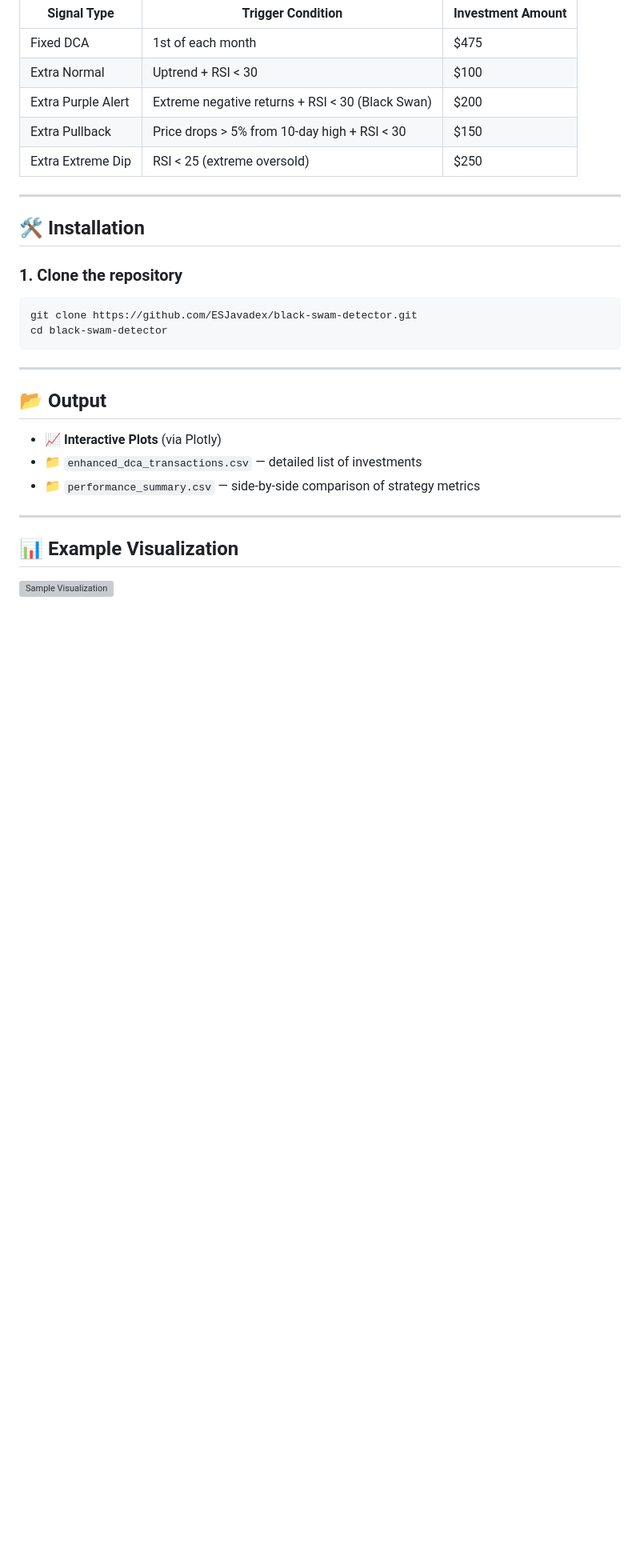
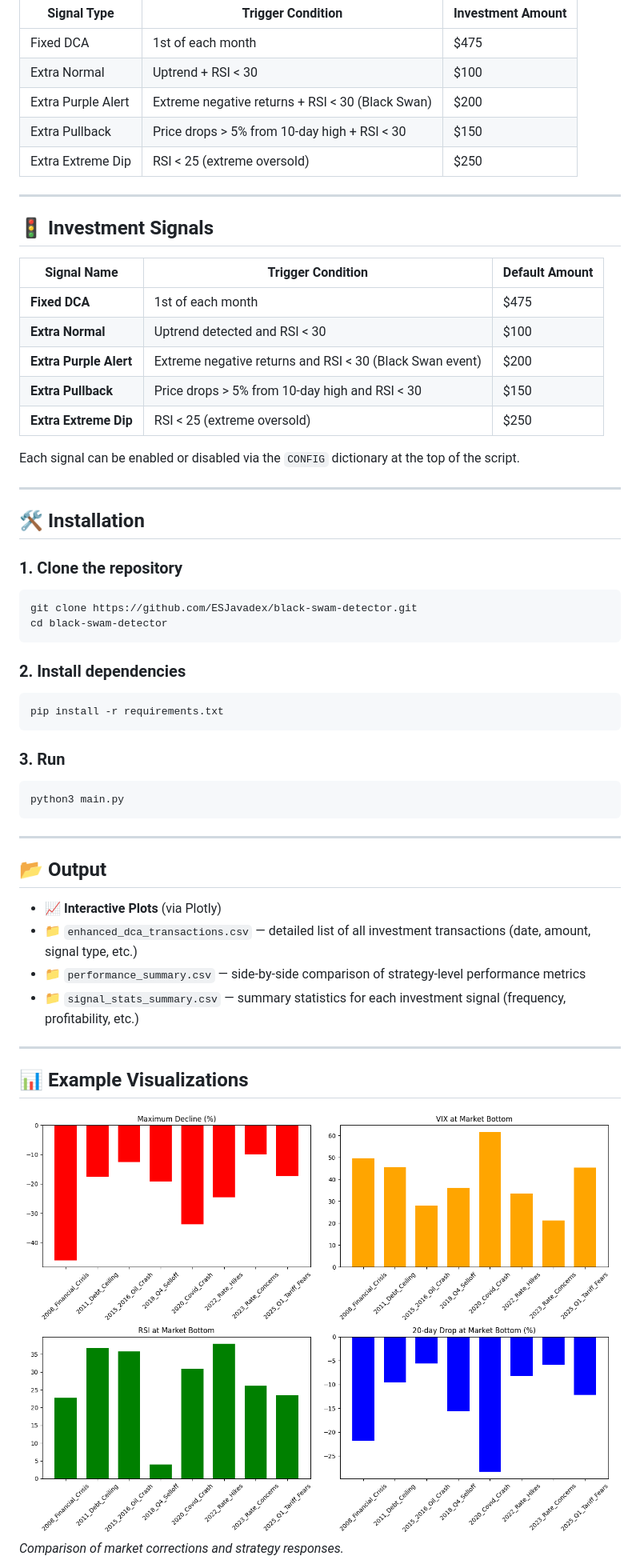
Before and after one commit to ESJavadex/black-swam-detector, a Markdown page: README.md, the part around the change printed below. Shown: that part at 80% size. GitHub-like rendering; blank space fills up the shorter version; grey boxes are pictures that could not be loaded.

Commit message:
docs: updated readme

````diff
--- a/README.md
+++ b/README.md
@@ -35,6 +35,20 @@ This enhanced strategy extends basic DCA by adding extra investment under specif
 
 ---
 
+## 🚦 Investment Signals
+
+| Signal Name           | Trigger Condition                                             | Default Amount |
+|-----------------------|--------------------------------------------------------------|---------------|
+| **Fixed DCA**         | 1st of each month                                            | $475          |
+| **Extra Normal**      | Uptrend detected and RSI < 30                                | $100          |
+| **Extra Purple Alert**| Extreme negative returns and RSI < 30 (Black Swan event)     | $200          |
+| **Extra Pullback**    | Price drops > 5% from 10-day high and RSI < 30               | $150          |
+| **Extra Extreme Dip** | RSI < 25 (extreme oversold)                                  | $250          |
+
+Each signal can be enabled or disabled via the `CONFIG` dictionary at the top of the script.
+
+---
+
 ## 🛠️ Installation
 
 ### 1. Clone the repository
@@ -42,17 +56,30 @@ This enhanced strategy extends basic DCA by adding extra investment under specif
 git clone https://github.com/ESJavadex/black-swam-detector.git
 cd black-swam-detector
 ```
+
+### 2. Install dependencies
+```bash
+pip install -r requirements.txt
+```
+
+### 3. Run
+```bash
+python3 main.py
+```
+
 ---
 
 ## 📂 Output
 
 - 📈 **Interactive Plots** (via Plotly)
-- 📁 `enhanced_dca_transactions.csv` — detailed list of investments
-- 📁 `performance_summary.csv` — side-by-side comparison of strategy metrics
+- 📁 `enhanced_dca_transactions.csv` — detailed list of all investment transactions (date, amount, signal type, etc.)
+- 📁 `performance_summary.csv` — side-by-side comparison of strategy-level performance metrics
+- 📁 `signal_stats_summary.csv` — summary statistics for each investment signal (frequency, profitability, etc.)
 
 ---
 
-## 📊 Example Visualization
+## 📊 Example Visualizations
 
-![Sample Visualization](docs/sample_chart.png)
+![Market Corrections Comparison](market_corrections_comparison.png)
+*Comparison of market corrections and strategy responses.*
 
````
Also changed, not shown: other parts of README.md (+45 -1 lines).
